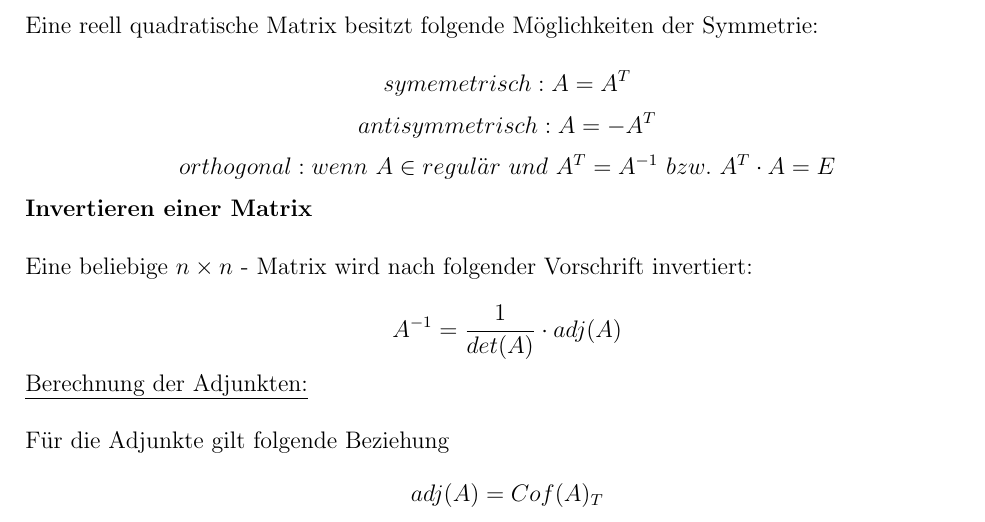
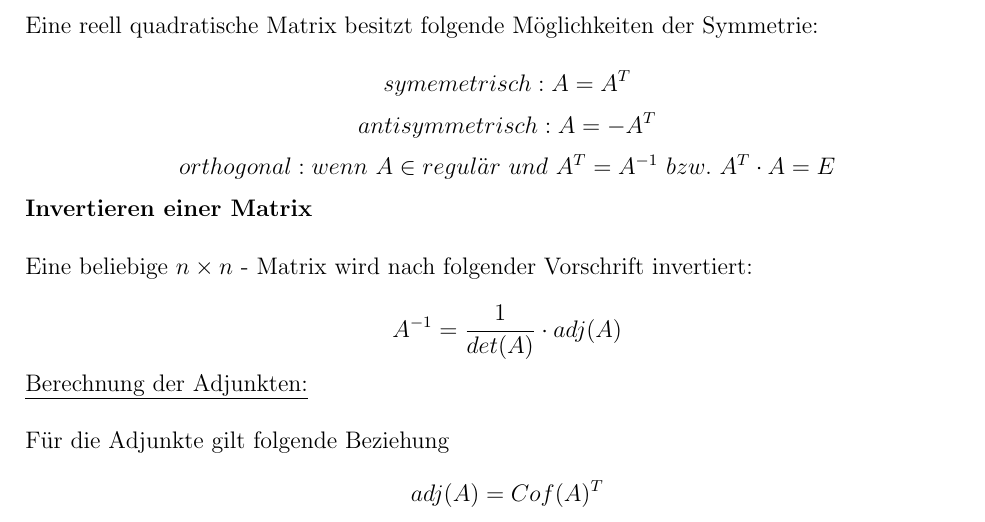
Before and after one commit to fugohan/aut, a LaTeX document (cheetsheet.tex): part of the page, cut so that both start at the same text. Compiled offline with pdfLaTeX.

Commit message:
Correct Transpose

```diff
--- a/cheetsheet.tex
+++ b/cheetsheet.tex
@@ -27,7 +27,7 @@ Eine beliebige $ n \times n $ - Matrix wird nach folgender Vorschrift invertiert
 \[ A^{-1} = \frac{1}{det(A)} \cdot adj(A) \]
 \underline{Berechnung der Adjunkten:} \\ \\
 Für die Adjunkte gilt folgende Beziehung
-\[ adj(A) = Cof(A)_{T} \]
+\[ adj(A) = Cof(A)^{T} \] %Cof:=Cofaktormatrix
 \end{document}
 
 %%%%%%%%%%%%%%%%%%%%%%%%%%%%%%%%%%%%%%
```
